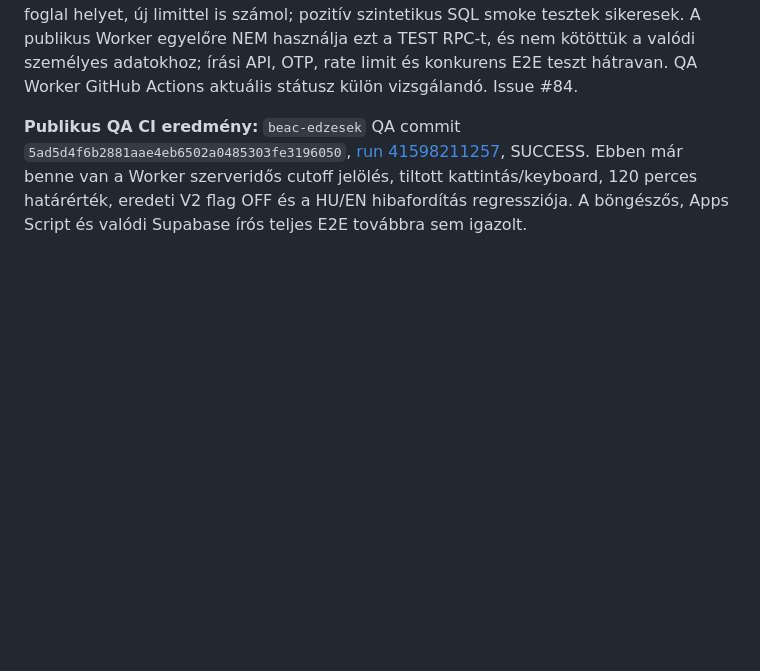
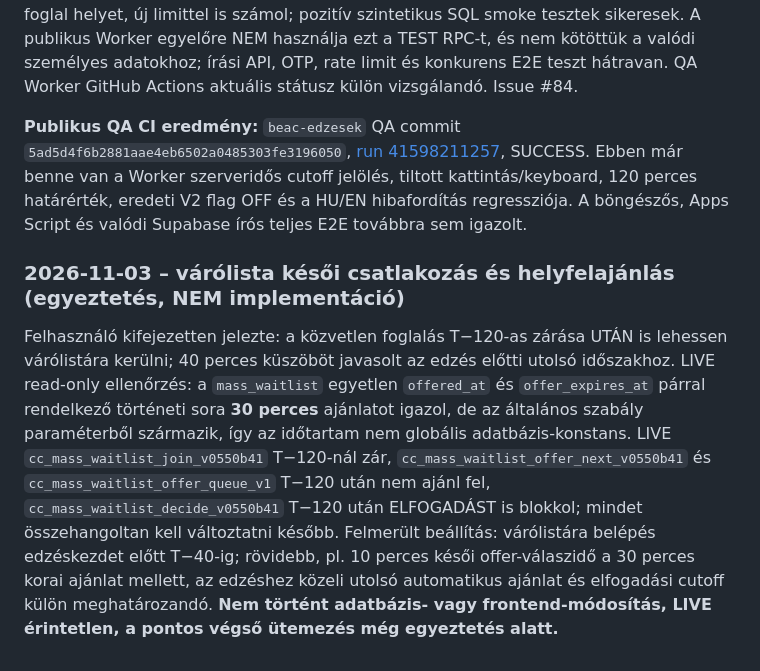
Before and after one commit to beacvolleyCC/club-control-manager, a Markdown page: docs/handover/HANDOVER_20261028_CC_TEST_CONTINUATION.md, the part around the change. GitHub-like rendering; blank space fills up the shorter version.

Commit message:
docs(test): note proposed T-40 waitlist and observed 30-minute offer expiry

```diff
--- a/docs/handover/HANDOVER_20261028_CC_TEST_CONTINUATION.md
+++ b/docs/handover/HANDOVER_20261028_CC_TEST_CONTINUATION.md
@@ -175,3 +175,6 @@ Felderítve a tényleges publikus tömegsport jelentkezési Worker: `beacvolleyC
 TEST Supabase-ben `public.cc_mass_registration_status_test_v1(text)` csak `CC-QA-SYNTHETIC` eseményekhez 0 PII aggregált státuszt ad (anon/authenticated EXECUTE, security-definer – Supabase advisor figyelmeztetés tudatos és csak QA szintre vállalható). V2 reservation/new bucket számolás: aktív felajánlott hely nem számít szabadnak, lejárt felajánlás nem foglal helyet, új limittel is számol; pozitív szintetikus SQL smoke tesztek sikeresek. A publikus Worker egyelőre NEM használja ezt a TEST RPC-t, és nem kötöttük a valódi személyes adatokhoz; írási API, OTP, rate limit és konkurens E2E teszt hátravan. QA Worker GitHub Actions aktuális státusz külön vizsgálandó. Issue #84.
 
 **Publikus QA CI eredmény:** `beac-edzesek` QA commit `5ad5d4f6b2881aae4eb6502a0485303fe3196050`, [run 41598211257](https://github.com/beacvolleyCC/beac-edzesek/actions/runs/41598211257), SUCCESS. Ebben már benne van a Worker szerveridős cutoff jelölés, tiltott kattintás/keyboard, 120 perces határérték, eredeti V2 flag OFF és a HU/EN hibafordítás regressziója. A böngészős, Apps Script és valódi Supabase írós teljes E2E továbbra sem igazolt.
+
+### 2026-11-03 – várólista késői csatlakozás és helyfelajánlás (egyeztetés, NEM implementáció)
+Felhasználó kifejezetten jelezte: a közvetlen foglalás T−120-as zárása UTÁN is lehessen várólistára kerülni; 40 perces küszöböt javasolt az edzés előtti utolsó időszakhoz. LIVE read-only ellenőrzés: a `mass_waitlist` egyetlen `offered_at` és `offer_expires_at` párral rendelkező történeti sora **30 perces** ajánlatot igazol, de az általános szabály paraméterből származik, így az időtartam nem globális adatbázis-konstans. LIVE `cc_mass_waitlist_join_v0550b41` T−120-nál zár, `cc_mass_waitlist_offer_next_v0550b41` és `cc_mass_waitlist_offer_queue_v1` T−120 után nem ajánl fel, `cc_mass_waitlist_decide_v0550b41` T−120 után ELFOGADÁST is blokkol; mindet összehangoltan kell változtatni később. Felmerült beállítás: várólistára belépés edzéskezdet előtt T−40-ig; rövidebb, pl. 10 perces késői offer-válaszidő a 30 perces korai ajánlat mellett, az edzéshez közeli utolsó automatikus ajánlat és elfogadási cutoff külön meghatározandó. **Nem történt adatbázis- vagy frontend-módosítás, LIVE érintetlen, a pontos végső ütemezés még egyeztetés alatt.**
```
